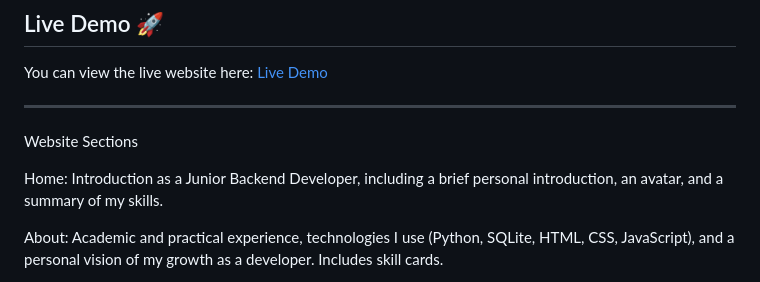
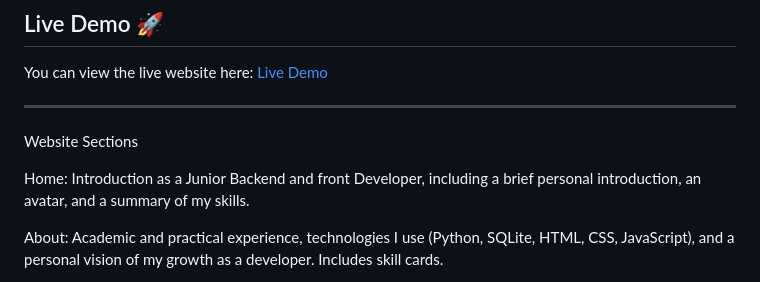
Before and after one commit to humberto325/humberto325, a Markdown page: README.md, the part around the change. GitHub-like rendering.

```diff
--- a/README.md
+++ b/README.md
@@ -28,7 +28,7 @@ You can view the live website here: [Live Demo](https://humberto325.github.io/hu
 
 Website Sections
 
-Home: Introduction as a Junior Backend Developer, including a brief personal introduction, an avatar, and a summary of my skills.
+Home: Introduction as a Junior Backend and front Developer, including a brief personal introduction, an avatar, and a summary of my skills.
 
 About: Academic and practical experience, technologies I use (Python, SQLite, HTML, CSS, JavaScript), and a personal vision of my growth as a developer. Includes skill cards.
 
```
